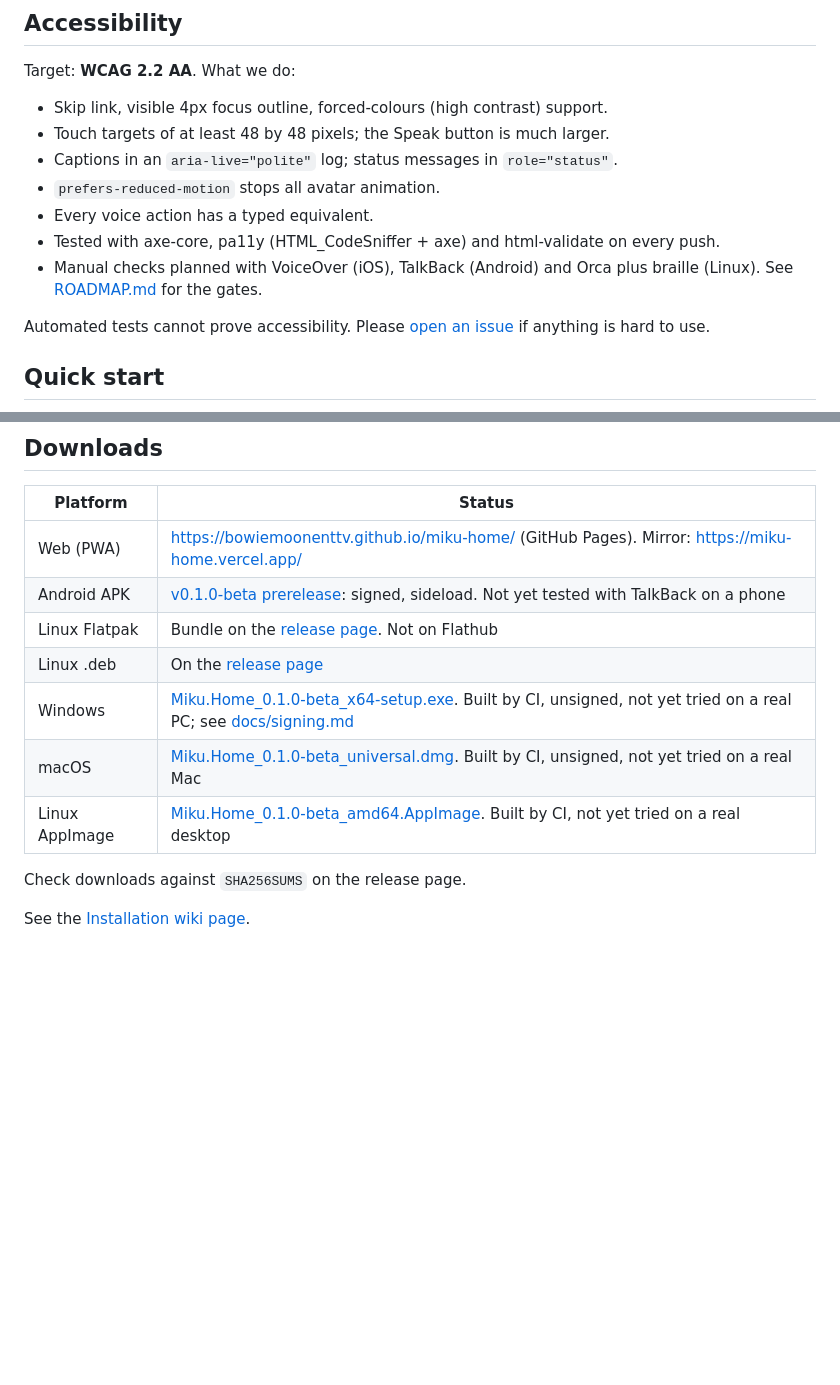
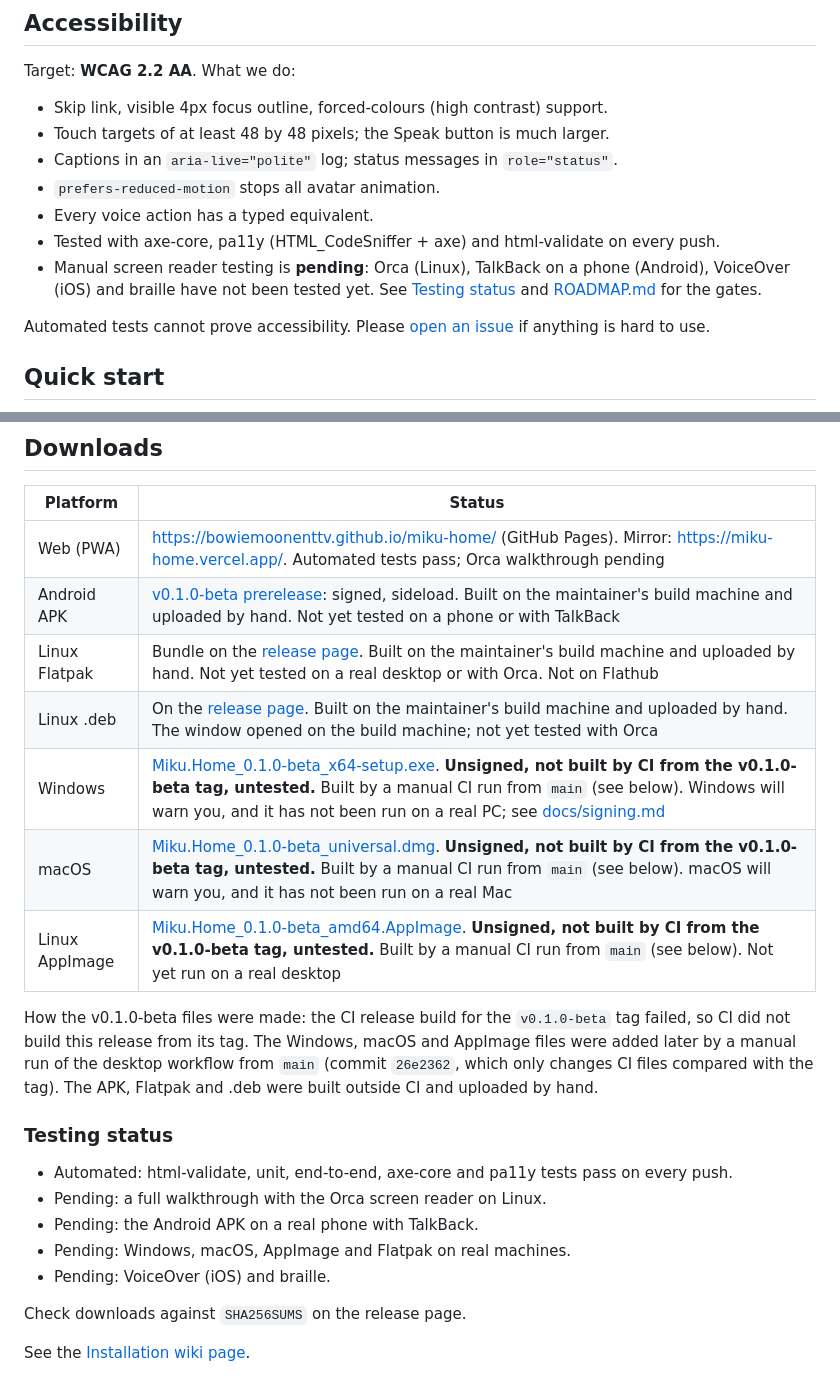
Before and after one commit to BowieMoonenTTV/miku-home, a Markdown page: README.md, 2 parts joined by grey strips. Rendered like a GitHub page; blank space fills up the shorter version.

Commit message:
README: say how v0.1.0-beta files were really built; label unsigned, untested builds; mark screen reader tests pending

```diff
--- a/README.md
+++ b/README.md
@@ -33,7 +33,7 @@ Target: **WCAG 2.2 AA**. What we do:
 - `prefers-reduced-motion` stops all avatar animation.
 - Every voice action has a typed equivalent.
 - Tested with axe-core, pa11y (HTML_CodeSniffer + axe) and html-validate on every push.
-- Manual checks planned with VoiceOver (iOS), TalkBack (Android) and Orca plus braille (Linux). See [ROADMAP.md](ROADMAP.md) for the gates.
+- Manual screen reader testing is **pending**: Orca (Linux), TalkBack on a phone (Android), VoiceOver (iOS) and braille have not been tested yet. See [Testing status](#testing-status) and [ROADMAP.md](ROADMAP.md) for the gates.
 
 Automated tests cannot prove accessibility. Please [open an issue](https://github.com/BowieMoonenTTV/miku-home/issues/new/choose) if anything is hard to use.
 
@@ -57,13 +57,23 @@ On a **Steam Deck / SteamOS**: switch to Desktop Mode, open the site in a browse
 
 | Platform | Status |
 | --- | --- |
-| Web (PWA) | <https://bowiemoonenttv.github.io/miku-home/> (GitHub Pages). Mirror: <https://miku-home.vercel.app/> |
-| Android APK | [v0.1.0-beta prerelease](https://github.com/BowieMoonenTTV/miku-home/releases/tag/v0.1.0-beta): signed, sideload. Not yet tested with TalkBack on a phone |
-| Linux Flatpak | Bundle on the [release page](https://github.com/BowieMoonenTTV/miku-home/releases/tag/v0.1.0-beta). Not on Flathub |
-| Linux .deb | On the [release page](https://github.com/BowieMoonenTTV/miku-home/releases/tag/v0.1.0-beta) |
-| Windows | [Miku.Home_0.1.0-beta_x64-setup.exe](https://github.com/BowieMoonenTTV/miku-home/releases/download/v0.1.0-beta/Miku.Home_0.1.0-beta_x64-setup.exe). Built by CI, unsigned, not yet tried on a real PC; see [docs/signing.md](docs/signing.md) |
-| macOS | [Miku.Home_0.1.0-beta_universal.dmg](https://github.com/BowieMoonenTTV/miku-home/releases/download/v0.1.0-beta/Miku.Home_0.1.0-beta_universal.dmg). Built by CI, unsigned, not yet tried on a real Mac |
-| Linux AppImage | [Miku.Home_0.1.0-beta_amd64.AppImage](https://github.com/BowieMoonenTTV/miku-home/releases/download/v0.1.0-beta/Miku.Home_0.1.0-beta_amd64.AppImage). Built by CI, not yet tried on a real desktop |
+| Web (PWA) | <https://bowiemoonenttv.github.io/miku-home/> (GitHub Pages). Mirror: <https://miku-home.vercel.app/>. Automated tests pass; Orca walkthrough pending |
+| Android APK | [v0.1.0-beta prerelease](https://github.com/BowieMoonenTTV/miku-home/releases/tag/v0.1.0-beta): signed, sideload. Built on the maintainer's build machine and uploaded by hand. Not yet tested on a phone or with TalkBack |
+| Linux Flatpak | Bundle on the [release page](https://github.com/BowieMoonenTTV/miku-home/releases/tag/v0.1.0-beta). Built on the maintainer's build machine and uploaded by hand. Not yet tested on a real desktop or with Orca. Not on Flathub |
+| Linux .deb | On the [release page](https://github.com/BowieMoonenTTV/miku-home/releases/tag/v0.1.0-beta). Built on the maintainer's build machine and uploaded by hand. The window opened on the build machine; not yet tested with Orca |
+| Windows | [Miku.Home_0.1.0-beta_x64-setup.exe](https://github.com/BowieMoonenTTV/miku-home/releases/download/v0.1.0-beta/Miku.Home_0.1.0-beta_x64-setup.exe). **Unsigned, not built by CI from the v0.1.0-beta tag, untested.** Built by a manual CI run from `main` (see below). Windows will warn you, and it has not been run on a real PC; see [docs/signing.md](docs/signing.md) |
+| macOS | [Miku.Home_0.1.0-beta_universal.dmg](https://github.com/BowieMoonenTTV/miku-home/releases/download/v0.1.0-beta/Miku.Home_0.1.0-beta_universal.dmg). **Unsigned, not built by CI from the v0.1.0-beta tag, untested.** Built by a manual CI run from `main` (see below). macOS will warn you, and it has not been run on a real Mac |
+| Linux AppImage | [Miku.Home_0.1.0-beta_amd64.AppImage](https://github.com/BowieMoonenTTV/miku-home/releases/download/v0.1.0-beta/Miku.Home_0.1.0-beta_amd64.AppImage). **Unsigned, not built by CI from the v0.1.0-beta tag, untested.** Built by a manual CI run from `main` (see below). Not yet run on a real desktop |
+
+How the v0.1.0-beta files were made: the CI release build for the `v0.1.0-beta` tag failed, so CI did not build this release from its tag. The Windows, macOS and AppImage files were added later by a manual run of the desktop workflow from `main` (commit `26e2362`, which only changes CI files compared with the tag). The APK, Flatpak and .deb were built outside CI and uploaded by hand.
+
+### Testing status
+
+- Automated: html-validate, unit, end-to-end, axe-core and pa11y tests pass on every push.
+- Pending: a full walkthrough with the Orca screen reader on Linux.
+- Pending: the Android APK on a real phone with TalkBack.
+- Pending: Windows, macOS, AppImage and Flatpak on real machines.
+- Pending: VoiceOver (iOS) and braille.
 
 Check downloads against `SHA256SUMS` on the release page.
 
```
